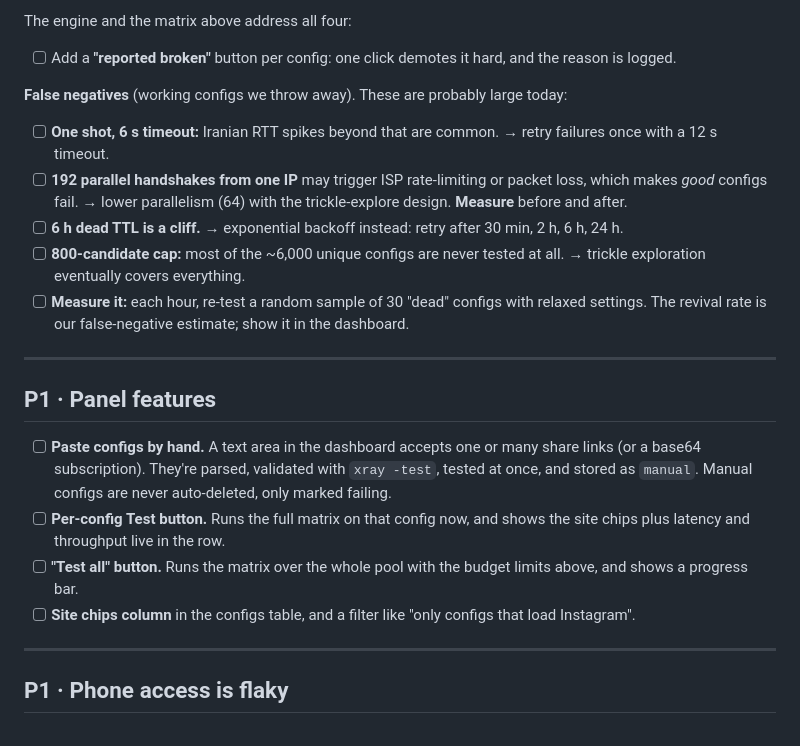
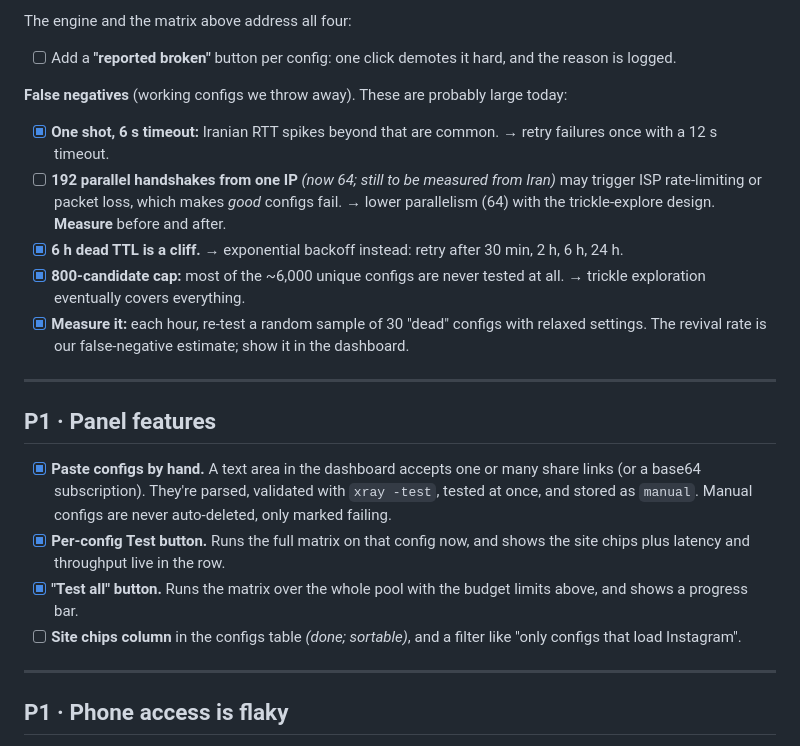
Before and after one commit to KORA612/Juggler, a Markdown page: TODO.md, the part around the change printed below. Drawn GitHub-style.

```diff
--- a/TODO.md
+++ b/TODO.md
@@ -78,20 +82,20 @@ The engine and the matrix above address all four:
 - [ ] Add a **"reported broken"** button per config: one click demotes it hard, and the reason is logged.
 
 **False negatives** (working configs we throw away). These are probably large today:
-- [ ] **One shot, 6 s timeout:** Iranian RTT spikes beyond that are common. → retry failures once with a 12 s timeout.
-- [ ] **192 parallel handshakes from one IP** may trigger ISP rate-limiting or packet loss, which makes *good* configs fail. → lower parallelism (64) with the trickle-explore design. **Measure** before and after.
-- [ ] **6 h dead TTL is a cliff.** → exponential backoff instead: retry after 30 min, 2 h, 6 h, 24 h.
-- [ ] **800-candidate cap:** most of the ~6,000 unique configs are never tested at all. → trickle exploration eventually covers everything.
-- [ ] **Measure it:** each hour, re-test a random sample of 30 "dead" configs with relaxed settings. The revival rate is our false-negative estimate; show it in the dashboard.
+- [x] **One shot, 6 s timeout:** Iranian RTT spikes beyond that are common. → retry failures once with a 12 s timeout.
+- [ ] **192 parallel handshakes from one IP** *(now 64; still to be measured from Iran)* may trigger ISP rate-limiting or packet loss, which makes *good* configs fail. → lower parallelism (64) with the trickle-explore design. **Measure** before and after.
+- [x] **6 h dead TTL is a cliff.** → exponential backoff instead: retry after 30 min, 2 h, 6 h, 24 h.
+- [x] **800-candidate cap:** most of the ~6,000 unique configs are never tested at all. → trickle exploration eventually covers everything.
+- [x] **Measure it:** each hour, re-test a random sample of 30 "dead" configs with relaxed settings. The revival rate is our false-negative estimate; show it in the dashboard.
 
 ---
 
 ## P1 · Panel features
 
-- [ ] **Paste configs by hand.** A text area in the dashboard accepts one or many share links (or a base64 subscription). They're parsed, validated with `xray -test`, tested at once, and stored as `manual`. Manual configs are never auto-deleted, only marked failing.
-- [ ] **Per-config Test button.** Runs the full matrix on that config now, and shows the site chips plus latency and throughput live in the row.
-- [ ] **"Test all" button.** Runs the matrix over the whole pool with the budget limits above, and shows a progress bar.
-- [ ] **Site chips column** in the configs table, and a filter like "only configs that load Instagram".
+- [x] **Paste configs by hand.** A text area in the dashboard accepts one or many share links (or a base64 subscription). They're parsed, validated with `xray -test`, tested at once, and stored as `manual`. Manual configs are never auto-deleted, only marked failing.
+- [x] **Per-config Test button.** Runs the full matrix on that config now, and shows the site chips plus latency and throughput live in the row.
+- [x] **"Test all" button.** Runs the matrix over the whole pool with the budget limits above, and shows a progress bar.
+- [ ] **Site chips column** in the configs table *(done; sortable)*, and a filter like "only configs that load Instagram".
 
 ---
 
```
Also changed, not shown: other parts of TODO.md (+16 -12 lines), README.md (+18 -16 lines), docs/dashboard.png, 1 other file.
